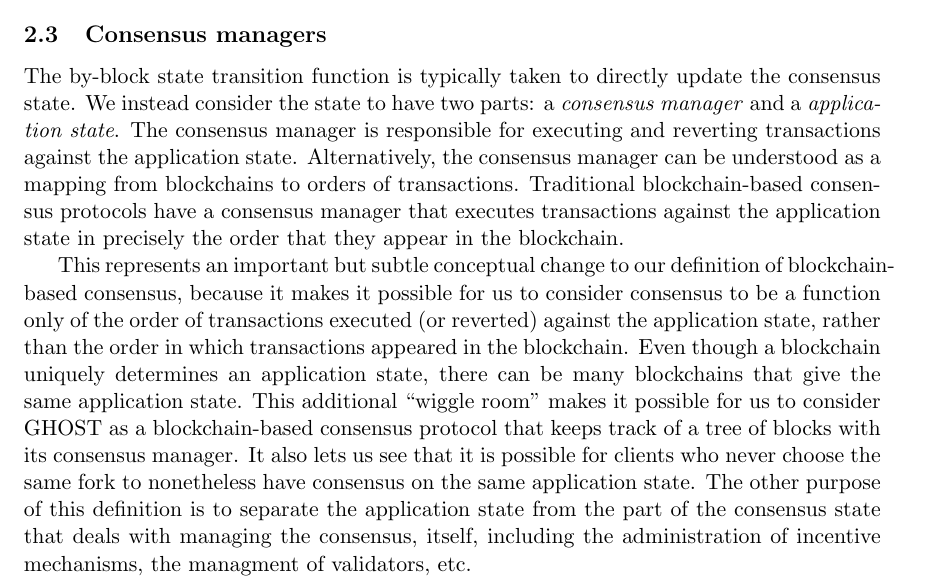
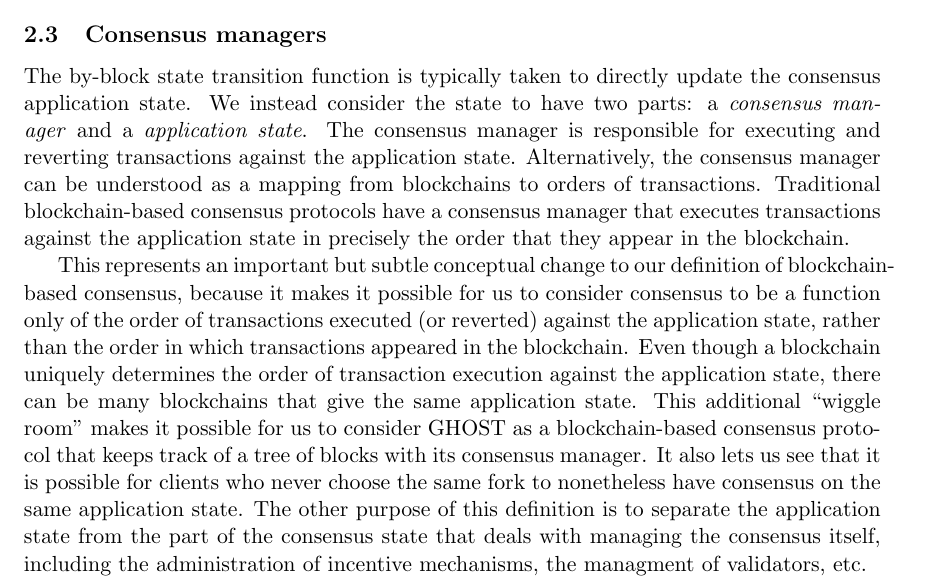
Before and after one commit to efaysal/casper, a LaTeX document (casper.tex): part of page 3 of 10, cut so that both start at the same text. Compiled offline with pdfLaTeX.

Commit message:
minor improvements to the "Consensus managers"

```diff
--- a/casper.tex
+++ b/casper.tex
@@ -50,9 +50,9 @@ The GHOST protocol for proof-of-work consensus\cite{GHOST} is an important innov
 
 \subsection{Consensus managers}
 
-The by-block state transition function is typically taken to directly update the consensus state. We instead consider the state to have two parts: a \emph{consensus manager} and a \emph{application state}. The consensus manager is responsible for executing and reverting transactions against the application state. Alternatively, the consensus manager can be understood as a mapping from blockchains to orders of transactions. Traditional blockchain-based consensus protocols have a consensus manager that executes transactions against the application state in precisely the order that they appear in the blockchain.
+The by-block state transition function is typically taken to directly update the consensus application state. We instead consider the state to have two parts: a \emph{consensus manager} and a \emph{application state}. The consensus manager is responsible for executing and reverting transactions against the application state. Alternatively, the consensus manager can be understood as a mapping from blockchains to orders of transactions. Traditional blockchain-based consensus protocols have a consensus manager that executes transactions against the application state in precisely the order that they appear in the blockchain.
 
-This represents an important but subtle conceptual change to our definition of blockchain-based consensus, because it makes it possible for us to consider consensus to be a function only of the order of transactions executed (or reverted) against the application state, rather than the order in which transactions appeared in the blockchain. Even though a blockchain uniquely determines an application state, there can be many blockchains that give the same application state. This additional ``wiggle room'' makes it possible for us to consider GHOST as a blockchain-based consensus protocol that keeps track of a tree of blocks with its consensus manager. It also lets us see that it is possible for clients who never choose the same fork to nonetheless have consensus on the same application state. The other purpose of this definition is to separate the application state from the part of the consensus state that deals with managing the consensus, itself, including the administration of incentive mechanisms, the managment of validators, etc.
+This represents an important but subtle conceptual change to our definition of blockchain-based consensus, because it makes it possible for us to consider consensus to be a function only of the order of transactions executed (or reverted) against the application state, rather than the order in which transactions appeared in the blockchain. Even though a blockchain uniquely determines the order of transaction execution against the application state, there can be many blockchains that give the same application state. This additional ``wiggle room'' makes it possible for us to consider GHOST as a blockchain-based consensus protocol that keeps track of a tree of blocks with its consensus manager. It also lets us see that it is possible for clients who never choose the same fork to nonetheless have consensus on the same application state. The other purpose of this definition is to separate the application state from the part of the consensus state that deals with managing the consensus itself, including the administration of incentive mechanisms, the managment of validators, etc.
 
 
 \section{Specification}
```
